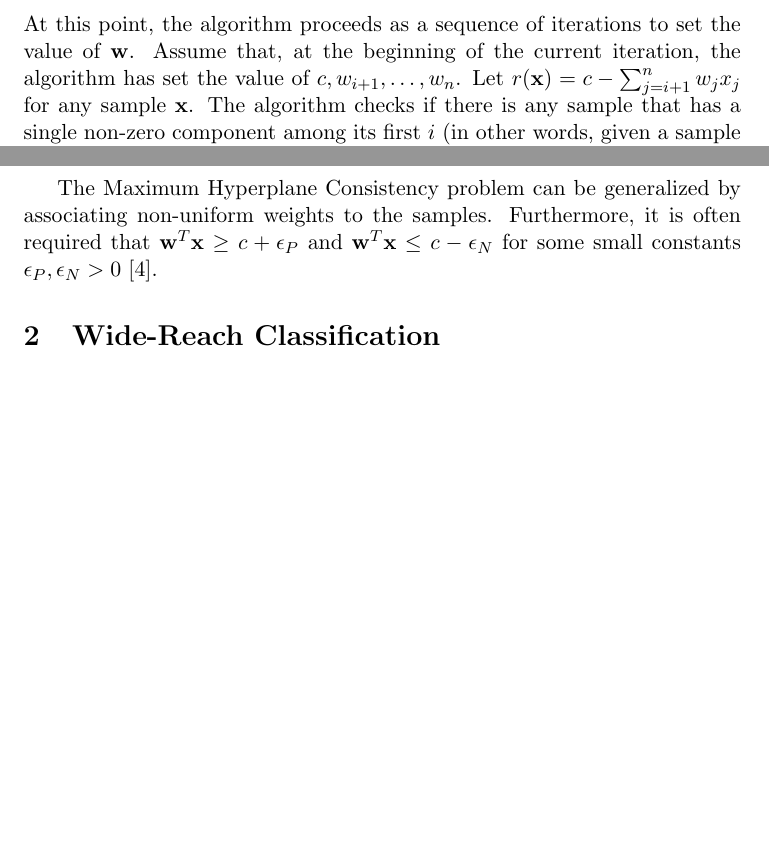
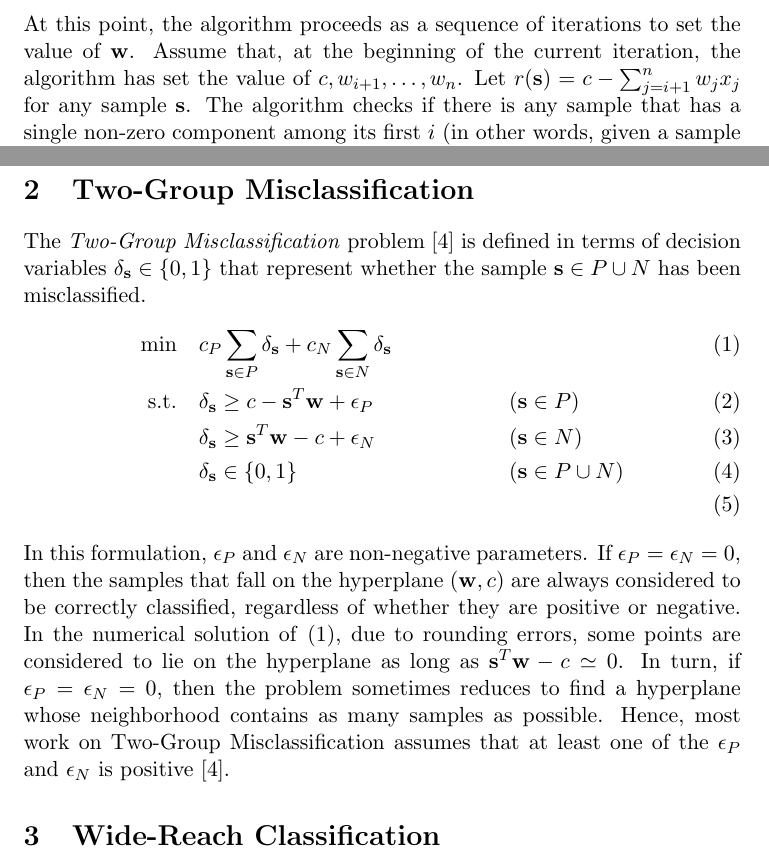
Before and after one commit to vxl11/widereach, a LaTeX document (tex/classification.tex): two parts of pages 2 and 3 of 3 before the commit and two parts of pages 2 and 3 of 4 after it, joined at a grey line, cut so that both start at the same text, the shorter picture padded with empty space. Compiled offline with pdfLaTeX.

Commit message:
Two Group Misclassification

```diff
--- a/tex/classification.tex
+++ b/tex/classification.tex
@@ -24,6 +24,7 @@
 \newcommand{\R}{\mathbb{R}}
 \newcommand{\Q}{\mathbb{Q}}
 \newcommand{\vect}[1]{\mathbf{#1}}
+\newcommand{\sv}[1]{_{\vect{#1}}}
 
 \title{Wide-Reach Classification}
 \author{Vincenzo Liberatore}
@@ -93,9 +94,9 @@ $$c = \begin{cases}
 At this point, the algorithm proceeds as a sequence of iterations to set the value of $\vect{w}$.
 Assume that, at the beginning of the current iteration,
 the algorithm has set the value of $c, w_{i+1}, \dots, w_n$.
-Let $r(\vect{x}) = c - \sum_{j = i + 1}^n w_j x_j$ for any sample $\vect{x}$.
+Let $r(\vect{s}) = c - \sum_{j = i + 1}^n w_j x_j$ for any sample $\vect{s}$.
 The algorithm checks if there is any sample that has a single non-zero component among its first $i$
-(in other words, given a sample $\vect{x} = (x_1 ~ x_2 \dots x_i ~ x_{i+1} ~ x_n)^T$,
+(in other words, given a sample $\vect{s} = (x_1 ~ x_2 \dots x_i ~ x_{i+1} ~ x_n)^T$,
 we search for a sample in which only one of $x_1, x_2, \dots , x_i$ is non zero).
 If there is no such sample, the algorithm sets $w_i = 0$ and moves on to the next iteration.
 Otherwise, assume without loss of generality that the non-zero component is the $i$th,
@@ -118,10 +119,28 @@ $\Pr [ \vect{w}^T \vect{x} > 0 ] = 1 / 2$.
 
-The Maximum Hyperplane Consistency problem can be generalized by associating
-non-uniform weights to the samples.
-Furthermore, it is often required that
-$\vect{w}^T \vect{x} \geq c + \epsilon_P$ and
-$\vect{w}^T \vect{x} \leq c - \epsilon_N$
-for some small constants $\epsilon_P, \epsilon_N > 0$ \cite{ClassificationOptSurvey}.
+\section{Two-Group Misclassification}
+The {\em Two-Group Misclassification\/} problem \cite{ClassificationOptSurvey} is defined in terms of decision variables $\delta\sv{s} \in \{ 0, 1 \}$
+that represent whether the sample $\vect{s} \in P \cup N$ has been misclassified.
+\begin{align}
+\label{eq:twogroupmisclassification}
+\min\quad &
+c_P \sum_{\vect{s} \in P} \delta\sv{s} + c_N \sum_{\vect{s} \in N} \delta\sv{s} \\
+\text{s.t.}\quad &
+\delta\sv{s} \geq c - \vect{s}^T \vect{w} + \epsilon_P & & (\vect{s} \in P) \\
+& \delta\sv{s} \geq \vect{s}^T \vect{w} - c + \epsilon_N & & (\vect{s} \in N) \\
+& \delta\sv{s} \in \{ 0, 1 \} & & (\vect{s} \in P \cup N) \\
+\end{align}
+In this formulation, $\epsilon_P$ and $\epsilon_N$ are non-negative parameters.
+If $\epsilon_P = \epsilon_N = 0$, then the samples that fall on the hyperplane
+$(\vect{w}, c)$ are always considered to be correctly classified, regardless
+of whether they are positive or negative.
+In the numerical solution of \eqref{eq:twogroupmisclassification},
+due to rounding errors, some points are considered to lie on the hyperplane
+as long as $\vect{s}^T \vect{w} - c \simeq 0$.
+In turn, if $\epsilon_P = \epsilon_N = 0$, then
+the problem sometimes reduces to find a hyperplane whose neighborhood contains
+as many samples as possible.
+Hence, most work on Two-Group Misclassification assumes that at least one of
+the $\epsilon_P$ and $\epsilon_N$ is positive \cite{ClassificationOptSurvey}.
 
 
 \section{Wide-Reach Classification}
```
Also changed, not shown: tex/classification.tex (22 more changed lines).
